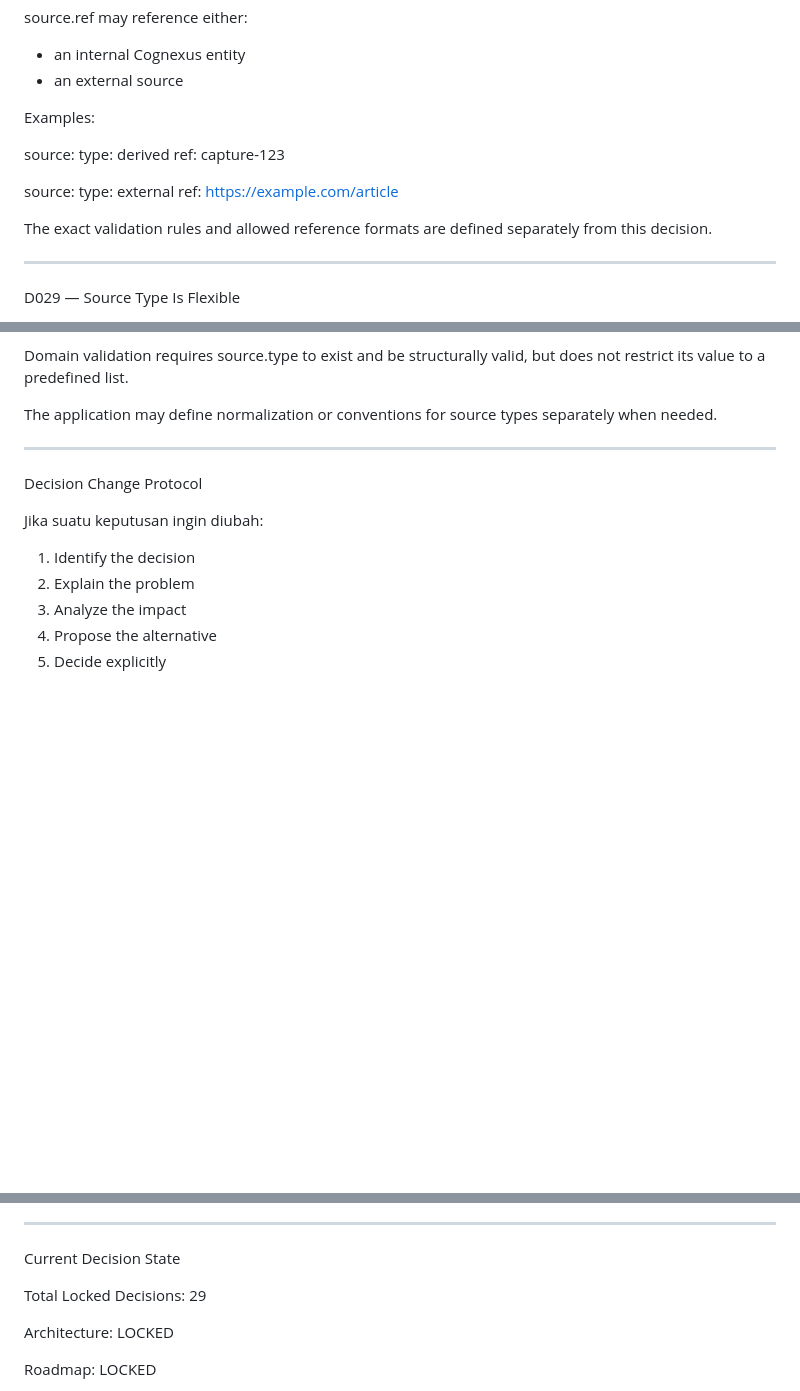
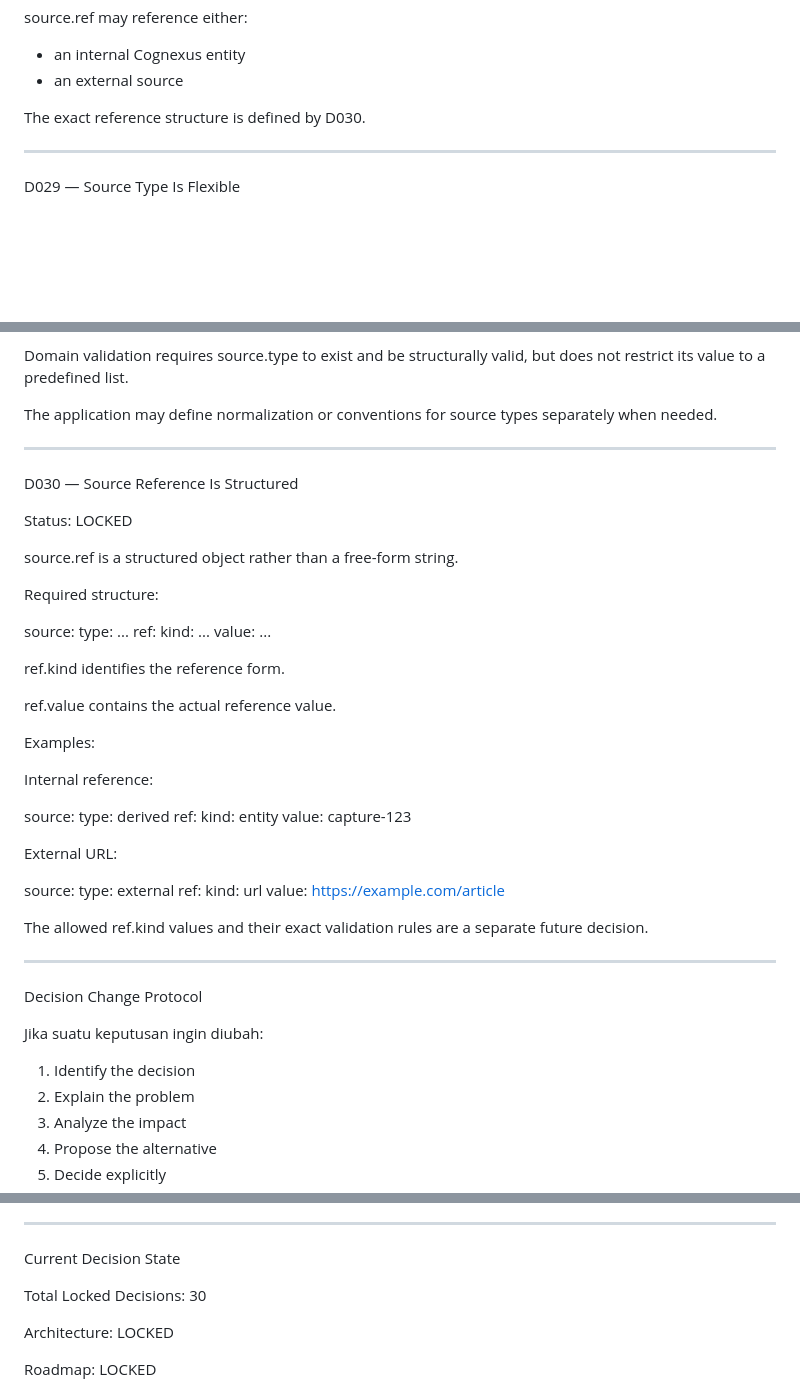
Before and after one commit to mrfz011007-creator/cognexus, a Markdown page: docs/DECISIONS.md, 3 parts joined by grey strips. Rendered like a GitHub page; blank space fills up the shorter version.

Commit message:
Record structured source reference decision

```diff
--- a/docs/DECISIONS.md
+++ b/docs/DECISIONS.md
@@ -426,17 +425,7 @@ source.ref may reference either:
 - an internal Cognexus entity
 - an external source
 
-Examples:
-
-source:
-  type: derived
-  ref: capture-123
-
-source:
-  type: external
-  ref: https://example.com/article
-
-The exact validation rules and allowed reference formats are defined separately from this decision.
+The exact reference structure is defined by D030.
 
 ---
 
@@ -466,6 +455,46 @@ The application may define normalization or conventions for source types separat
 
 ---
 
+D030 — Source Reference Is Structured
+
+Status: LOCKED
+
+source.ref is a structured object rather than a free-form string.
+
+Required structure:
+
+source:
+  type: ...
+  ref:
+    kind: ...
+    value: ...
+
+ref.kind identifies the reference form.
+
+ref.value contains the actual reference value.
+
+Examples:
+
+Internal reference:
+
+source:
+  type: derived
+  ref:
+    kind: entity
+    value: capture-123
+
+External URL:
+
+source:
+  type: external
+  ref:
+    kind: url
+    value: https://example.com/article
+
+The allowed ref.kind values and their exact validation rules are a separate future decision.
+
+---
+
 Decision Change Protocol
 
 Jika suatu keputusan ingin diubah:
@@ -487,7 +516,7 @@ Jika suatu keputusan ingin diubah:
 
 Current Decision State
 
-Total Locked Decisions: 29
+Total Locked Decisions: 30
 
 Architecture:
 LOCKED
```
Also changed, not shown: other parts of docs/DECISIONS.md (+0 -1 lines).
